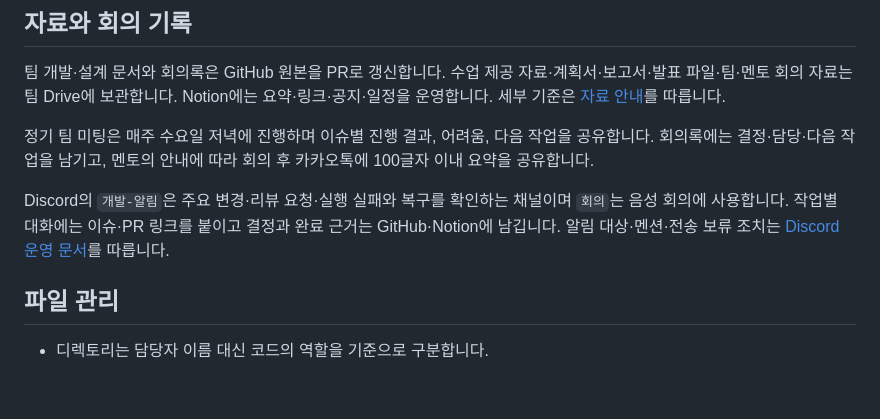
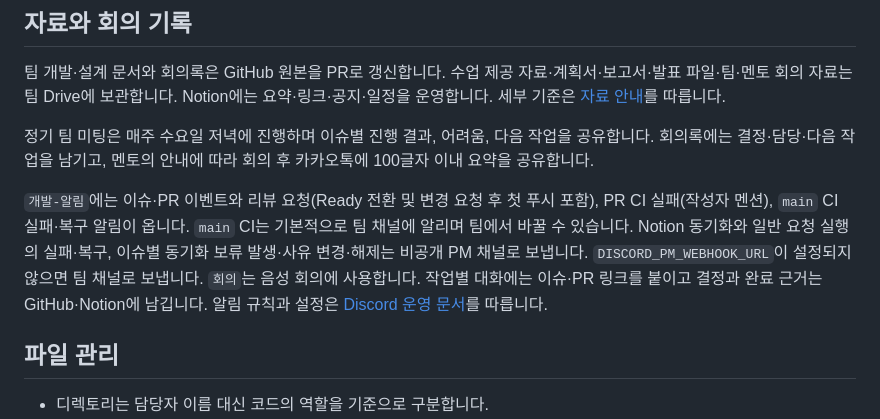
Before and after one commit to Aurelia-aurity/Replica, a Markdown page: CONTRIBUTING.md, the part around the change. Rendered like a GitHub page; blank space fills up the shorter version.

```diff
--- a/CONTRIBUTING.md
+++ b/CONTRIBUTING.md
@@ -49,7 +49,7 @@ PM이 작성한 PR은 작성자가 자체 점검하고, 연계된 파트가 있
 
 정기 팀 미팅은 매주 수요일 저녁에 진행하며 이슈별 진행 결과, 어려움, 다음 작업을 공유합니다. 회의록에는 결정·담당·다음 작업을 남기고, 멘토의 안내에 따라 회의 후 카카오톡에 100글자 이내 요약을 공유합니다.
 
-Discord의 `개발-알림`은 주요 변경·리뷰 요청·실행 실패와 복구를 확인하는 채널이며 `회의`는 음성 회의에 사용합니다. 작업별 대화에는 이슈·PR 링크를 붙이고 결정과 완료 근거는 GitHub·Notion에 남깁니다. 알림 대상·멘션·전송 보류 조치는 [Discord 운영 문서](docs/discord.md)를 따릅니다.
+`개발-알림`에는 이슈·PR 이벤트와 리뷰 요청(Ready 전환 및 변경 요청 후 첫 푸시 포함), PR CI 실패(작성자 멘션), `main` CI 실패·복구 알림이 옵니다. `main` CI는 기본적으로 팀 채널에 알리며 팀에서 바꿀 수 있습니다. Notion 동기화와 일반 요청 실행의 실패·복구, 이슈별 동기화 보류 발생·사유 변경·해제는 비공개 PM 채널로 보냅니다. `DISCORD_PM_WEBHOOK_URL`이 설정되지 않으면 팀 채널로 보냅니다. `회의`는 음성 회의에 사용합니다. 작업별 대화에는 이슈·PR 링크를 붙이고 결정과 완료 근거는 GitHub·Notion에 남깁니다. 알림 규칙과 설정은 [Discord 운영 문서](docs/discord.md)를 따릅니다.
 
 ## 파일 관리
 
```
Also changed, not shown: docs/architecture/notion-sync.md (+2 -0 lines), docs/discord.md (+19 -12 lines).
